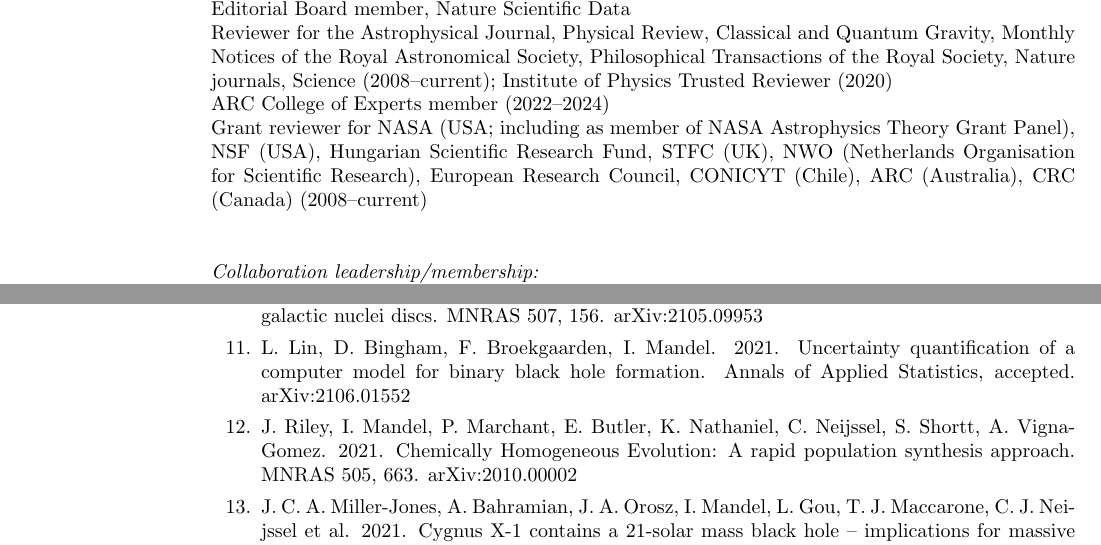
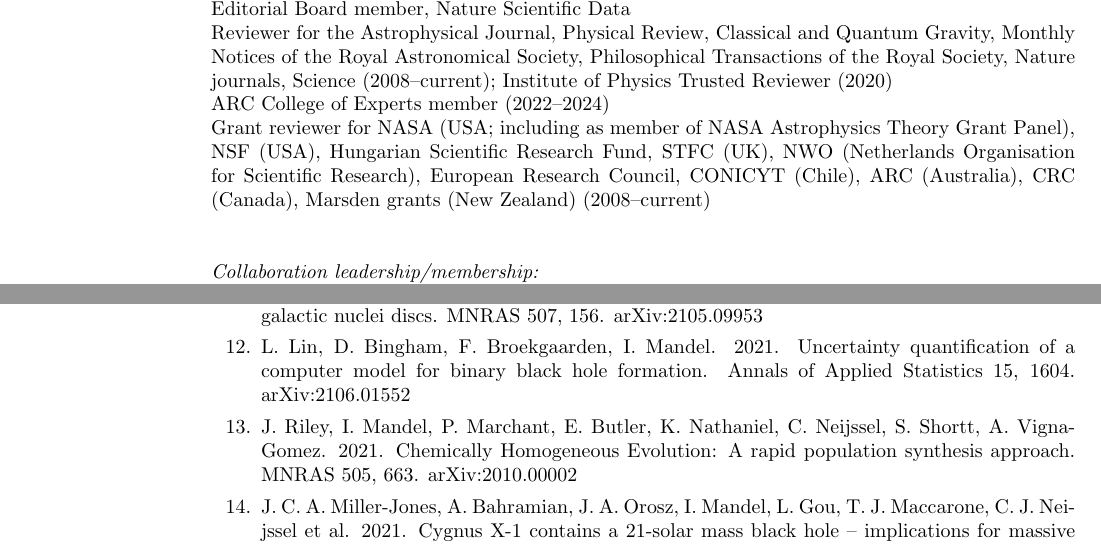
Before and after one commit to ilyamandel/ilyamandel.github.io, a LaTeX CV (mandel-cv.tex): two parts of pages 2 and 7 of 30, joined at a grey line, cut so that both start at the same text. Compiled offline with pdfLaTeX.

Commit message:
CV update

```diff
--- a/mandel-cv.tex
+++ b/mandel-cv.tex
@@ -139,7 +139,7 @@ Scientific Editor, AAS (Astrophysical Journal, ApJ Letters)\\
 Editorial Board member, Nature Scientific Data\\
 Reviewer for the Astrophysical Journal, Physical Review, Classical and Quantum Gravity, Monthly Notices of the Royal Astronomical Society, Philosophical Transactions of the Royal Society, Nature journals, Science (2008--current); Institute of Physics Trusted Reviewer (2020) \\
 ARC College of Experts member (2022--2024)\\
-Grant reviewer for NASA (USA; including as member of NASA Astrophysics Theory Grant Panel), NSF (USA), Hungarian Scientific Research Fund, STFC (UK), NWO (Netherlands Organisation for Scientific Research), European Research Council, CONICYT (Chile), ARC (Australia), CRC (Canada) (2008--current)\\
+Grant reviewer for NASA (USA; including as member of NASA Astrophysics Theory Grant Panel), NSF (USA), Hungarian Scientific Research Fund, STFC (UK), NWO (Netherlands Organisation for Scientific Research), European Research Council, CONICYT (Chile), ARC (Australia), CRC (Canada), Marsden grants (New Zealand) (2008--current)\\
 
 {\it Collaboration leadership/membership:}\\
 LIGO Scientific Collaboration member (2005--2016), LSC Council member (2012 -- 2016)\\
@@ -345,7 +347,7 @@ International Astronomical Union
 
 \item E.~Grishin, A.~Bobrick, R.~Hirai, I.~Mandel, H.~Perets. 2021.  Supernova explosions in active galactic nuclei discs.  MNRAS 507, 156.  arXiv:2105.09953
 
-\item L.~Lin, D.~Bingham, F.~Broekgaarden, I.~Mandel. 2021. Uncertainty quantification of a computer model for binary black hole formation. Annals of Applied Statistics, accepted.  arXiv:2106.01552
+\item L.~Lin, D.~Bingham, F.~Broekgaarden, I.~Mandel. 2021. Uncertainty quantification of a computer model for binary black hole formation. Annals of Applied Statistics 15, 1604.  arXiv:2106.01552
 
 \item J.~Riley, I.~Mandel, P.~Marchant, E.~Butler, K.~Nathaniel, C.~Neijssel, S.~Shortt, A.~Vigna-Gomez.  2021. Chemically Homogeneous Evolution: A rapid population synthesis approach. MNRAS 505, 663.  arXiv:2010.00002
 
```
Also changed, not shown: mandel-cv.pdf, mandel-cv.tex (4 more changed lines).
